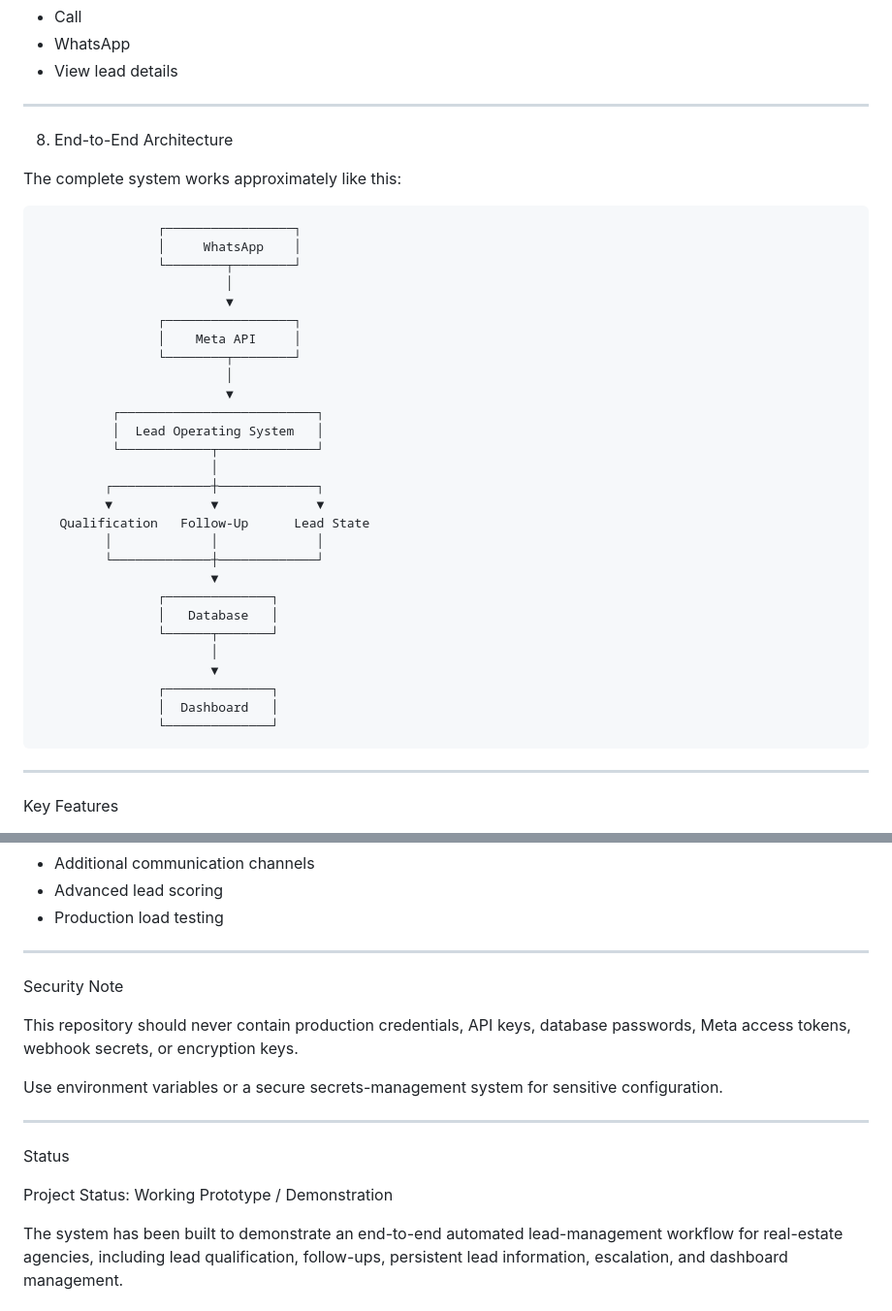
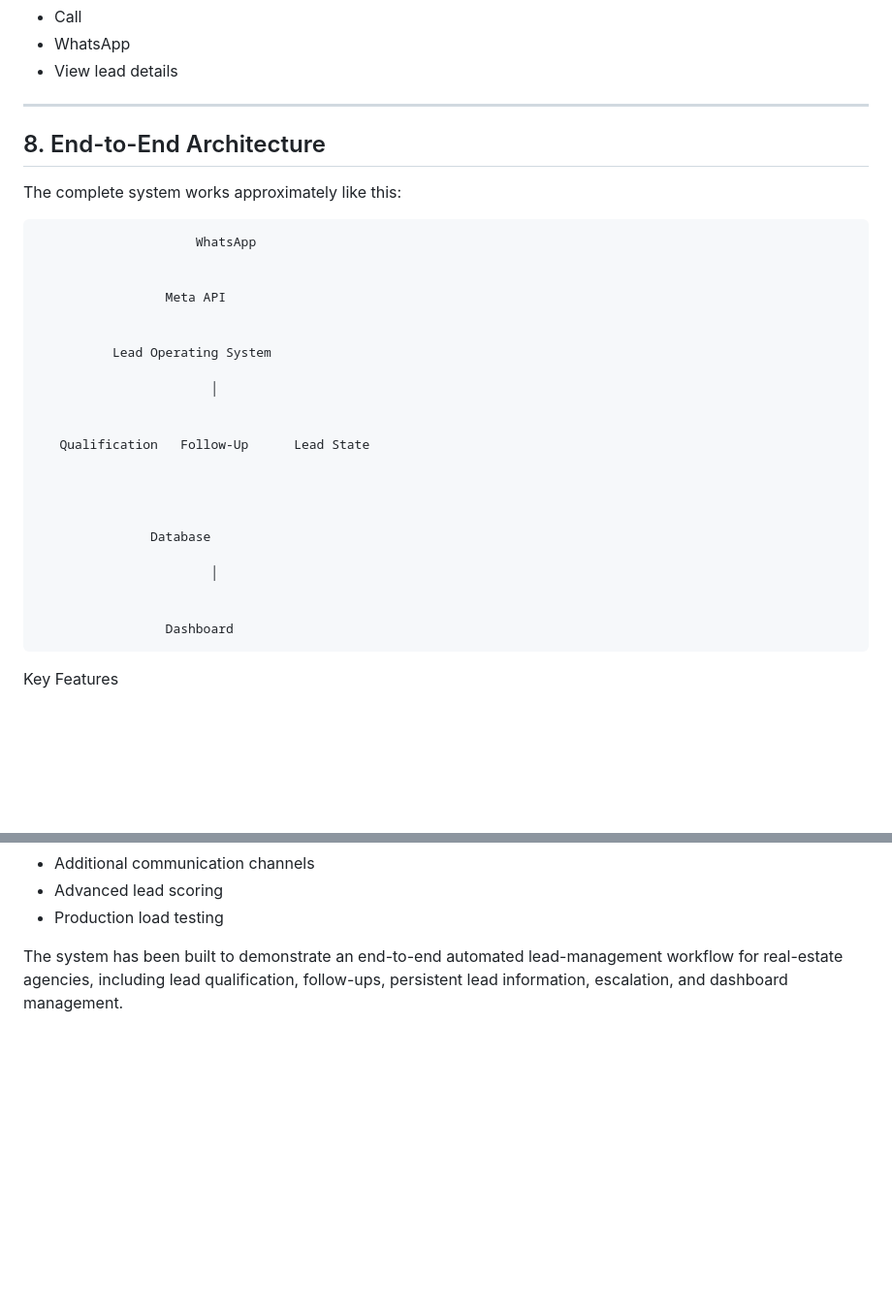
Before and after one commit to pritamkumarsharma011-rgb/lead_operating_system, a Markdown page: README.md, 2 parts joined by grey strips. Shown at 97% size. GitHub-like rendering; blank space fills up the shorter version.

```diff
--- a/README.md
+++ b/README.md
@@ -279,40 +279,35 @@ The profile can also provide quick actions such as:
 
 ---
 
-8. End-to-End Architecture
+## 8. End-to-End Architecture
 
 The complete system works approximately like this:
 
-                    ┌─────────────────┐
-                    │     WhatsApp    │
-                    └────────┬────────┘
-                             │
-                             ▼
-                    ┌─────────────────┐
-                    │    Meta API     │
-                    └────────┬────────┘
-                             │
-                             ▼
-              ┌──────────────────────────┐
-              │  Lead Operating System   │
-              └────────────┬─────────────┘
+
+                         WhatsApp
+
+
+                     Meta API
+
+
+              Lead Operating System
+
                            │
-             ┌─────────────┼─────────────┐
-             ▼             ▼             ▼
+
+
        Qualification   Follow-Up      Lead State
-             │             │             │
-             └─────────────┼─────────────┘
-                           ▼
-                    ┌──────────────┐
-                    │   Database   │
-                    └──────┬───────┘
+
+
+
+
+                   Database
+
                            │
-                           ▼
-                    ┌──────────────┐
-                    │  Dashboard   │
-                    └──────────────┘
 
----
+
+                     Dashboard
+
+
 
 Key Features
 
@@ -426,18 +419,7 @@ Potential future improvements include:
 - Advanced lead scoring
 - Production load testing
 
----
 
-Security Note
 
-This repository should never contain production credentials, API keys, database passwords, Meta access tokens, webhook secrets, or encryption keys.
-
-Use environment variables or a secure secrets-management system for sensitive configuration.
-
----
-
-Status
-
-Project Status: Working Prototype / Demonstration
 
 The system has been built to demonstrate an end-to-end automated lead-management workflow for real-estate agencies, including lead qualification, follow-ups, persistent lead information, escalation, and dashboard management.
```
Also changed, not shown: other parts of README.md (+8 -10 lines).
